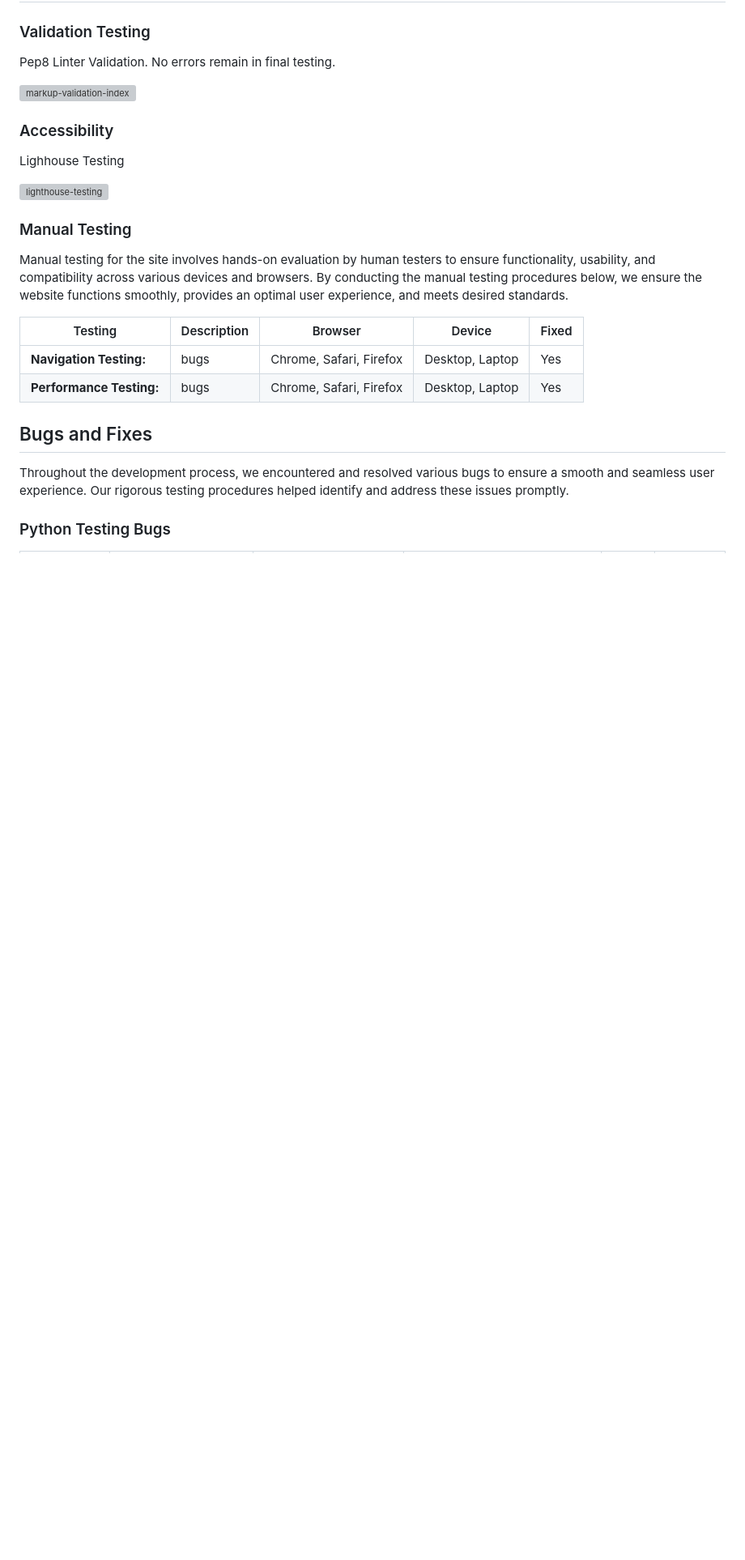
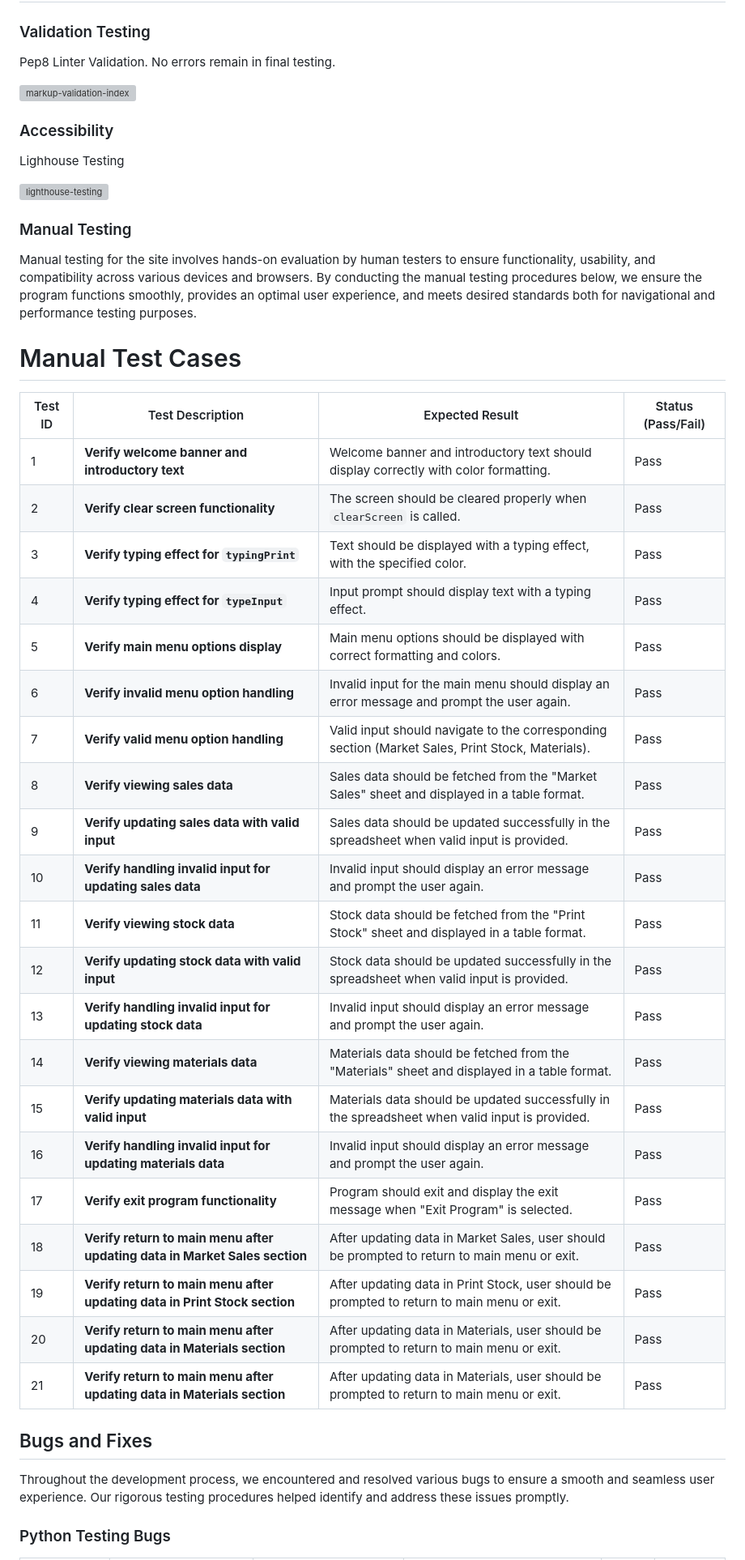
Before and after one commit to sarahmclo/print-statement, a Markdown page: README.md, the part around the change printed below. Shown: that part at 81% size. GitHub-like rendering; blank space fills up the shorter version; grey boxes are pictures that could not be loaded.

Commit message:
Update manual testing and bugs and fixes compiled, in readme

```diff
--- a/README.md
+++ b/README.md
@@ -428,12 +428,33 @@ Lighhouse Testing
 
 ### Manual Testing <a name="manual-testing"></a>
 
-Manual testing for the site involves hands-on evaluation by human testers to ensure functionality, usability, and compatibility across various devices and browsers. By conducting the manual testing procedures below, we ensure the website functions smoothly, provides an optimal user experience, and meets desired standards.
+Manual testing for the site involves hands-on evaluation by human testers to ensure functionality, usability, and compatibility across various devices and browsers. By conducting the manual testing procedures below, we ensure the program functions smoothly, provides an optimal user experience, and meets desired standards both for navigational and performance testing purposes.
 
-| Testing | Description | Browser | Device | Fixed |
-|-------------|-----------------------|---------|--------|----------|
-| **Navigation Testing:** | bugs | Chrome, Safari, Firefox | Desktop, Laptop | Yes |
-| **Performance Testing:** | bugs | Chrome, Safari, Firefox | Desktop, Laptop | Yes |
+# Manual Test Cases
+
+| Test ID | Test Description                                                                                        | Expected Result                                                                                  | Status (Pass/Fail) |
+|---------|---------------------------------------------------------------------------------------------------------|--------------------------------------------------------------------------------------------------|--------------------|
+| 1       | **Verify welcome banner and introductory text**                                                         | Welcome banner and introductory text should display correctly with color formatting.             |   Pass             |
+| 2       | **Verify clear screen functionality**                                                                   | The screen should be cleared properly when `clearScreen` is called.                              |   Pass             |
+| 3       | **Verify typing effect for `typingPrint`**                                                              | Text should be displayed with a typing effect, with the specified color.                         |   Pass             |
+| 4       | **Verify typing effect for `typeInput`**                                                                | Input prompt should display text with a typing effect.                                           |   Pass            |
+| 5       | **Verify main menu options display**                                                                    | Main menu options should be displayed with correct formatting and colors.                        |   Pass             |
+| 6       | **Verify invalid menu option handling**                                                                 | Invalid input for the main menu should display an error message and prompt the user again.       |   Pass             |
+| 7       | **Verify valid menu option handling**                                                                   | Valid input should navigate to the corresponding section (Market Sales, Print Stock, Materials). |   Pass             |
+| 8       | **Verify viewing sales data**                                                                           | Sales data should be fetched from the "Market Sales" sheet and displayed in a table format.      |   Pass             |
+| 9       | **Verify updating sales data with valid input**                                                         | Sales data should be updated successfully in the spreadsheet when valid input is provided.       |   Pass             |
+| 10      | **Verify handling invalid input for updating sales data**                                               | Invalid input should display an error message and prompt the user again.                         |   Pass             |
+| 11      | **Verify viewing stock data**                                                                           | Stock data should be fetched from the "Print Stock" sheet and displayed in a table format.       |    Pass          |
+| 12      | **Verify updating stock data with valid input**                                                         | Stock data should be updated successfully in the spreadsheet when valid input is provided.       |  Pass              |
+| 13      | **Verify handling invalid input for updating stock data**                                               | Invalid input should display an error message and prompt the user again.                         |   Pass             |
+| 14      | **Verify viewing materials data**                                                                       | Materials data should be fetched from the "Materials" sheet and displayed in a table format.     |   Pass             |
+| 15      | **Verify updating materials data with valid input**                                                     | Materials data should be updated successfully in the spreadsheet when valid input is provided.   |    Pass            |
+| 16      | **Verify handling invalid input for updating materials data**                                           | Invalid input should display an error message and prompt the user again.                         |    Pass            |
+| 17      | **Verify exit program functionality**                                                                   | Program should exit and display the exit message when "Exit Program" is selected.                |     Pass          |
+| 18      | **Verify return to main menu after updating data in Market Sales section**                              | After updating data in Market Sales, user should be prompted to return to main menu or exit.     |     Pass           |
+| 19      | **Verify return to main menu after updating data in Print Stock section**                               | After updating data in Print Stock, user should be prompted to return to main menu or exit.      |    Pass            |
+| 20      | **Verify return to main menu after updating data in Materials section**                                 | After updating data in Materials, user should be prompted to return to main menu or exit.        |     Pass           |
+| 21      | **Verify return to main menu after updating data in Materials section**                                 | After updating data in Materials, user should be prompted to return to main menu or exit.        |     Pass           |
 
 ## Bugs and Fixes <a name="bugs-and-fixes"></a>
 
```
Also changed, not shown: other parts of README.md (+7 -7 lines).
